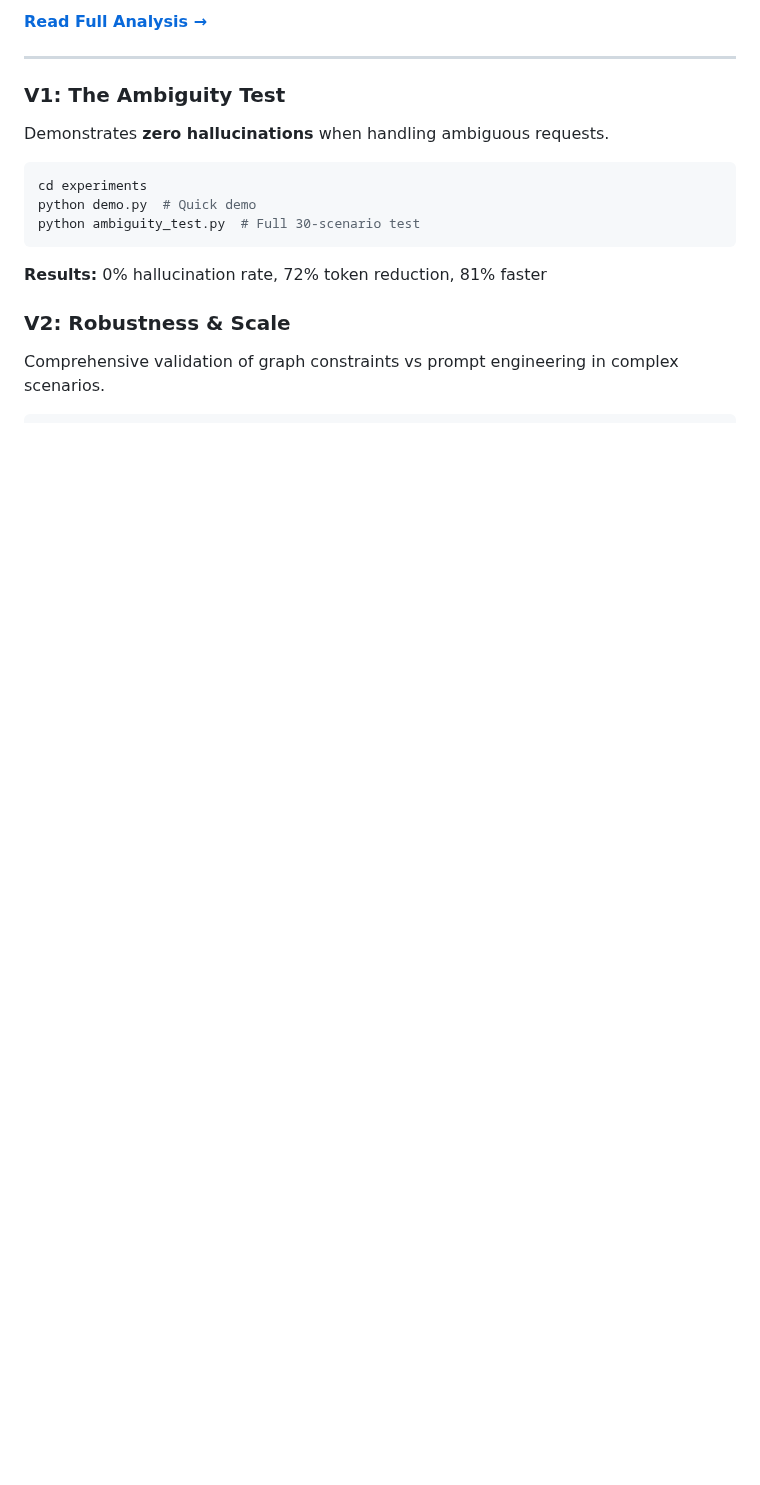
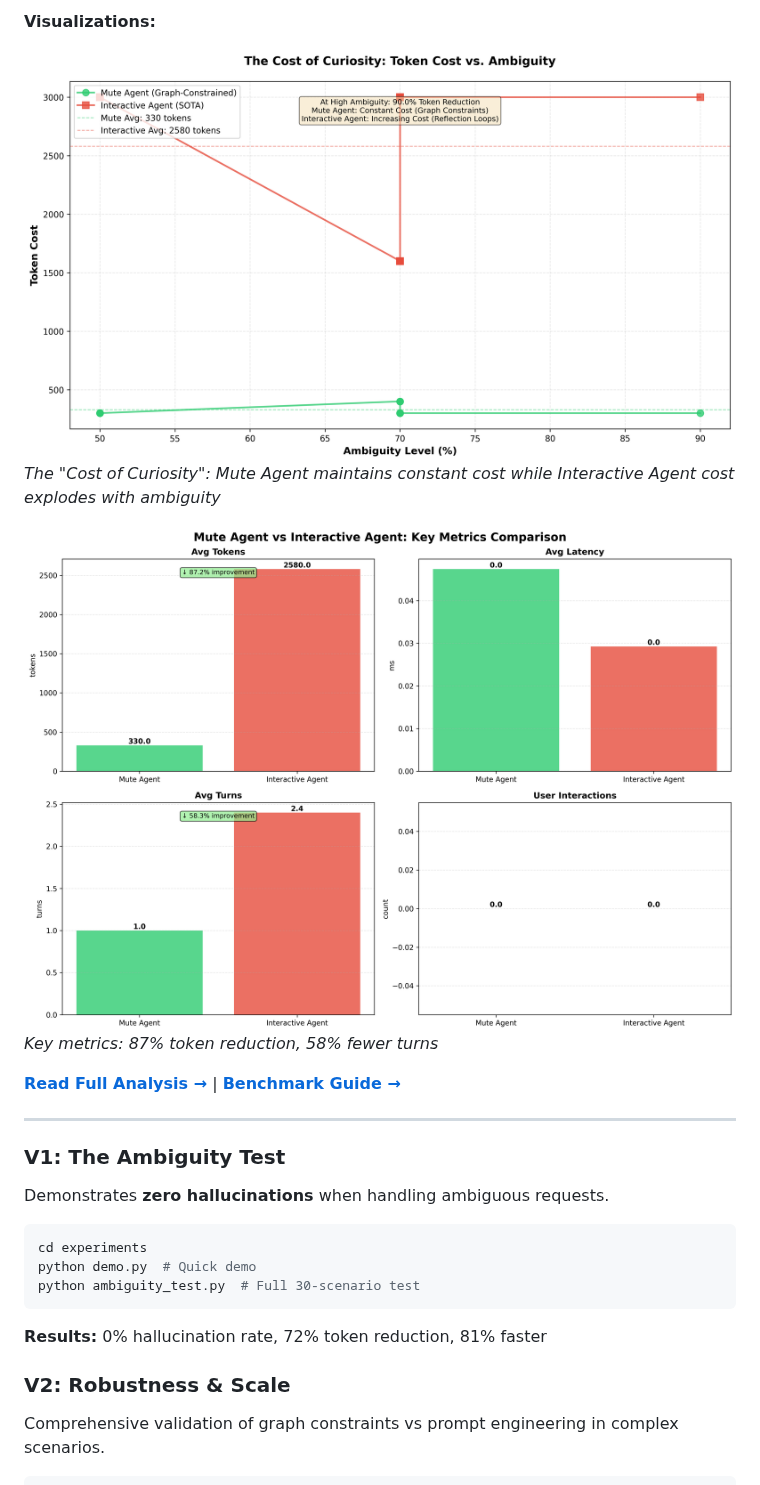
Before and after one commit to imran-siddique/mute-agent, a Markdown page: README.md, the part around one of its changes. Drawn GitHub-style; pictures changed too: charts/cost_vs_ambiguity.png (added), charts/metrics_comparison.png (added); blank space fills up the shorter version.

Commit message:
Add comprehensive documentation and visualizations
Co-authored-by: imran-siddique <45405841+imran-siddique@users.noreply.github.com>

```diff
--- a/README.md
+++ b/README.md
@@ -162,5 +190,13 @@ python -m src.benchmarks.evaluator \
 
-**[Read Full Analysis →](STEEL_MAN_RESULTS.md)**
+**Visualizations:**
+
+![Cost vs Ambiguity](charts/cost_vs_ambiguity.png)
+*The "Cost of Curiosity": Mute Agent maintains constant cost while Interactive Agent cost explodes with ambiguity*
+
+![Metrics Comparison](charts/metrics_comparison.png)
+*Key metrics: 87% token reduction, 58% fewer turns*
+
+**[Read Full Analysis →](STEEL_MAN_RESULTS.md)** | **[Benchmark Guide →](BENCHMARK_GUIDE.md)**
 
 ---
 
```
Also changed, not shown: other parts of README.md (+35 -7 lines), BENCHMARK_GUIDE.md (added, +384 -0 lines), charts/scenario_breakdown.png (added), 1 other file.
